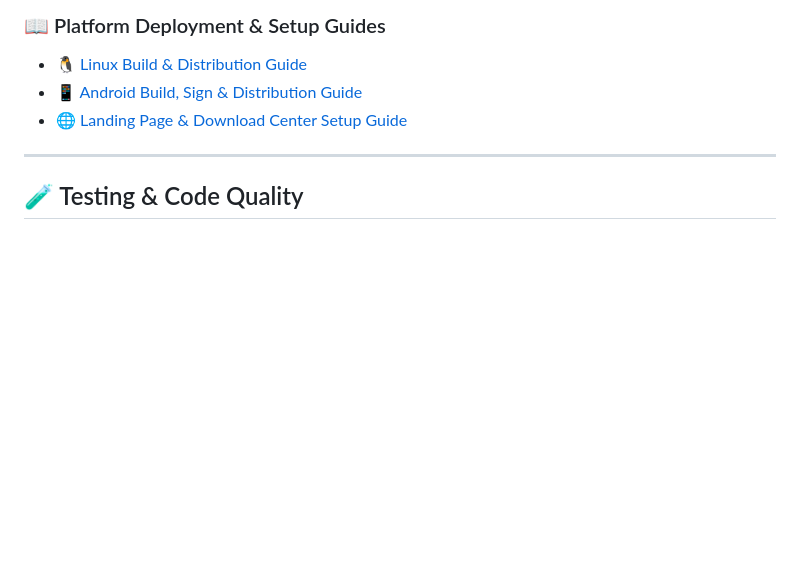
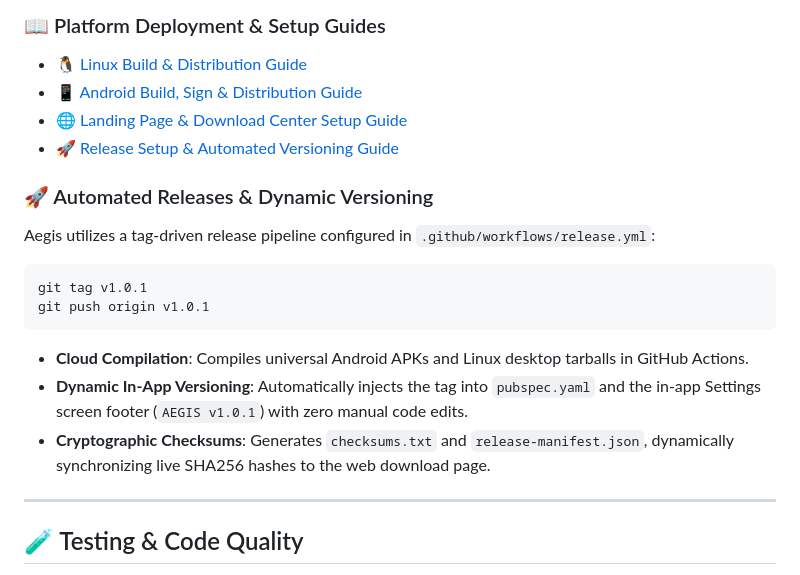
Before and after one commit to AustinFascal/aegis, a Markdown page: README.md, the part around the change. Drawn GitHub-style; blank space fills up the shorter version.

Commit message:
docs: document automated release pipeline and tag-based dynamic versioning

````diff
--- a/README.md
+++ b/README.md
@@ -613,6 +613,18 @@ flutter build appbundle --release
 - 🐧 [Linux Build & Distribution Guide](DEPLOYMENT_SETUP.md)
 - 📱 [Android Build, Sign & Distribution Guide](DEPLOYMENT_SETUP_ANDROID.md)
 - 🌐 [Landing Page & Download Center Setup Guide](LANDING_SETUP.md)
+- 🚀 [Release Setup & Automated Versioning Guide](RELEASE_SETUP.md)
+
+### 🚀 Automated Releases & Dynamic Versioning
+
+Aegis utilizes a tag-driven release pipeline configured in `.github/workflows/release.yml`:
+```bash
+git tag v1.0.1
+git push origin v1.0.1
+```
+- **Cloud Compilation**: Compiles universal Android APKs and Linux desktop tarballs in GitHub Actions.
+- **Dynamic In-App Versioning**: Automatically injects the tag into `pubspec.yaml` and the in-app Settings screen footer (`AEGIS v1.0.1`) with zero manual code edits.
+- **Cryptographic Checksums**: Generates `checksums.txt` and `release-manifest.json`, dynamically synchronizing live SHA256 hashes to the web download page.
 
 ---
 
````
